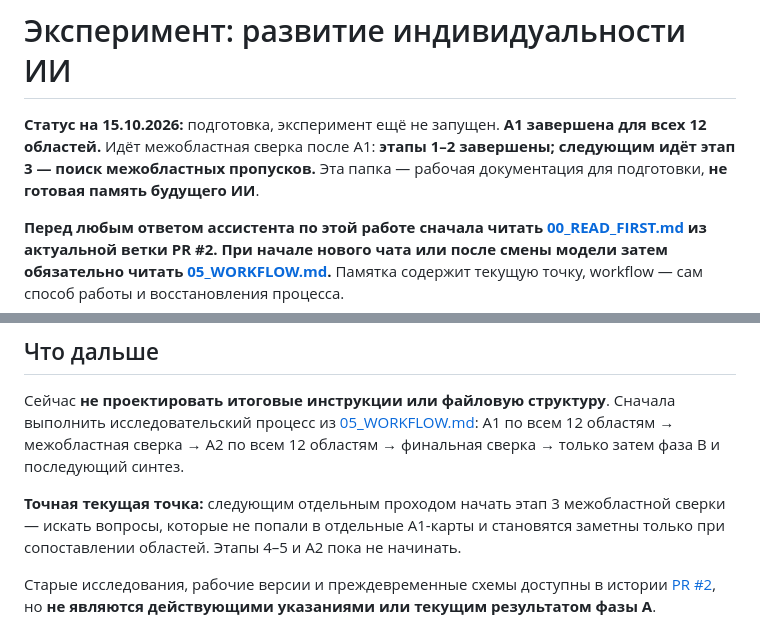
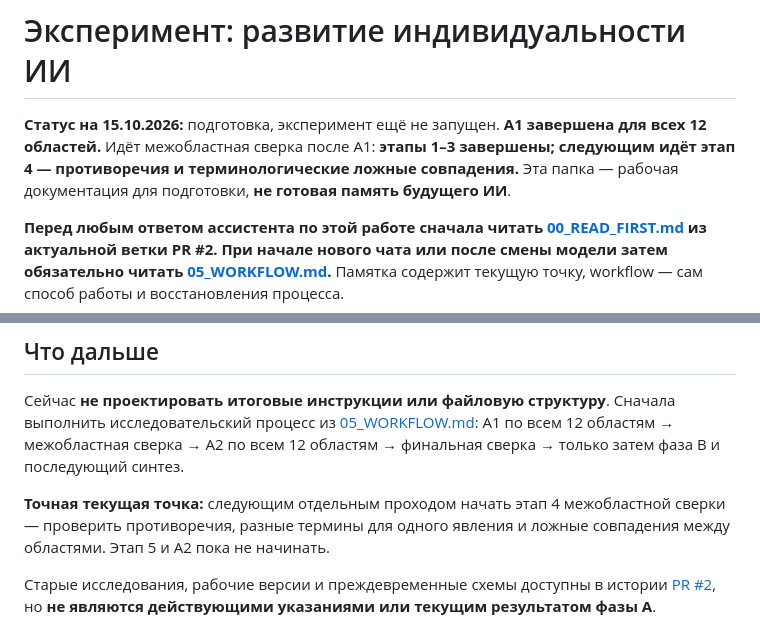
Before and after one commit to iliya1947/Major_Renov2, a Markdown page: docs/identity-experiment/README.md, 2 parts joined by grey strips. Drawn GitHub-style.

Commit message:
Advance README after cross-area review stage 3

```diff
--- a/docs/identity-experiment/README.md
+++ b/docs/identity-experiment/README.md
@@ -1,6 +1,6 @@
 # Эксперимент: развитие индивидуальности ИИ
 
-**Статус на 15.10.2026:** подготовка, эксперимент ещё не запущен. **A1 завершена для всех 12 областей.** Идёт межобластная сверка после A1: **этапы 1–2 завершены; следующим идёт этап 3 — поиск межобластных пропусков.** Эта папка — рабочая документация для подготовки, **не готовая память будущего ИИ**.
+**Статус на 15.10.2026:** подготовка, эксперимент ещё не запущен. **A1 завершена для всех 12 областей.** Идёт межобластная сверка после A1: **этапы 1–3 завершены; следующим идёт этап 4 — противоречия и терминологические ложные совпадения.** Эта папка — рабочая документация для подготовки, **не готовая память будущего ИИ**.
 
 **Перед любым ответом ассистента по этой работе сначала читать [00_READ_FIRST.md](00_READ_FIRST.md) из актуальной ветки PR #2. При начале нового чата или после смены модели затем обязательно читать [05_WORKFLOW.md](05_WORKFLOW.md).** Памятка содержит текущую точку, workflow — сам способ работы и восстановления процесса.
 
@@ -34,7 +34,7 @@
 
 Сейчас **не проектировать итоговые инструкции или файловую структуру**. Сначала выполнить исследовательский процесс из [05_WORKFLOW.md](05_WORKFLOW.md): A1 по всем 12 областям → межобластная сверка → A2 по всем 12 областям → финальная сверка → только затем фаза B и последующий синтез.
 
-**Точная текущая точка:** следующим отдельным проходом начать этап 3 межобластной сверки — искать вопросы, которые не попали в отдельные A1-карты и становятся заметны только при сопоставлении областей. Этапы 4–5 и A2 пока не начинать.
+**Точная текущая точка:** следующим отдельным проходом начать этап 4 межобластной сверки — проверить противоречия, разные термины для одного явления и ложные совпадения между областями. Этап 5 и A2 пока не начинать.
 
 Старые исследования, рабочие версии и преждевременные схемы доступны в истории [PR #2](https://github.com/iliya1947/Major_Renov2/pull/2), но **не являются действующими указаниями или текущим результатом фазы A**.
 
```
